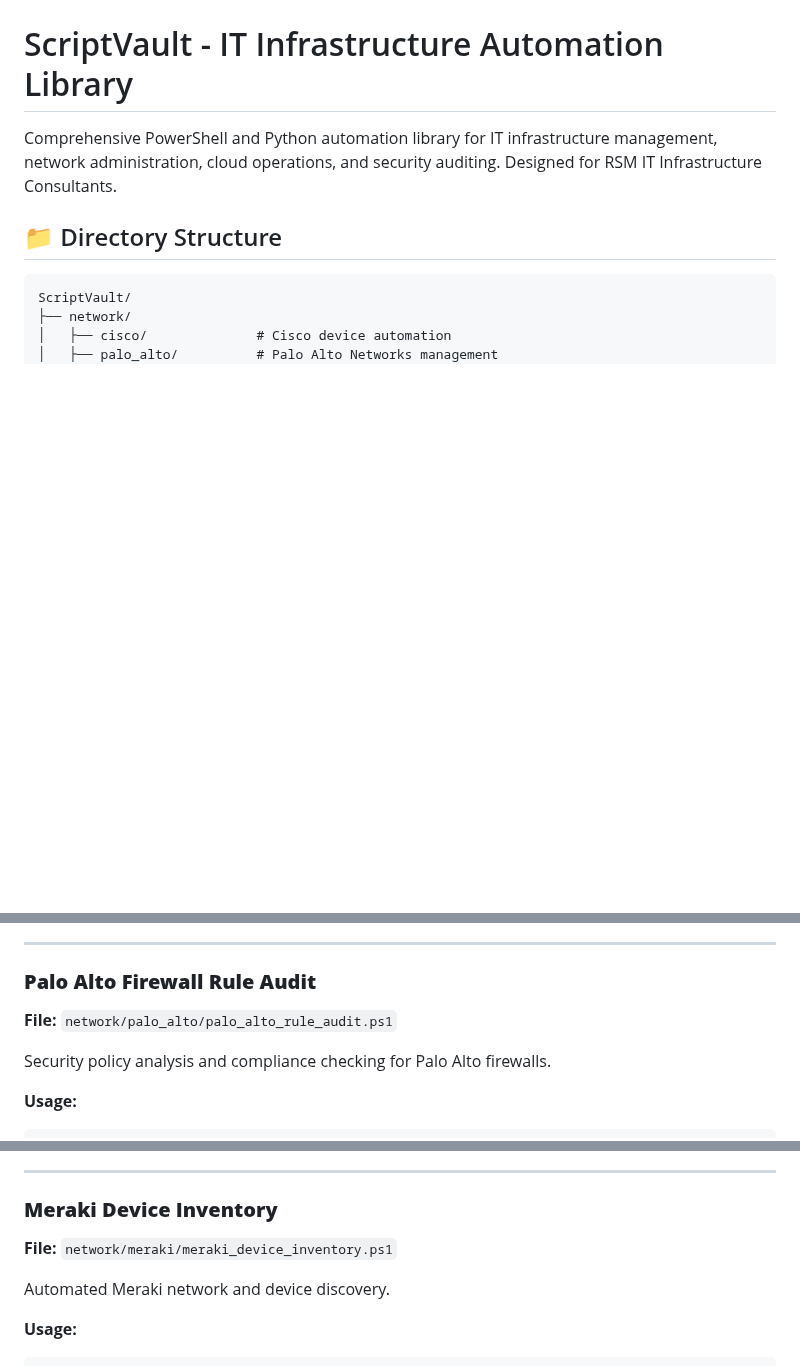
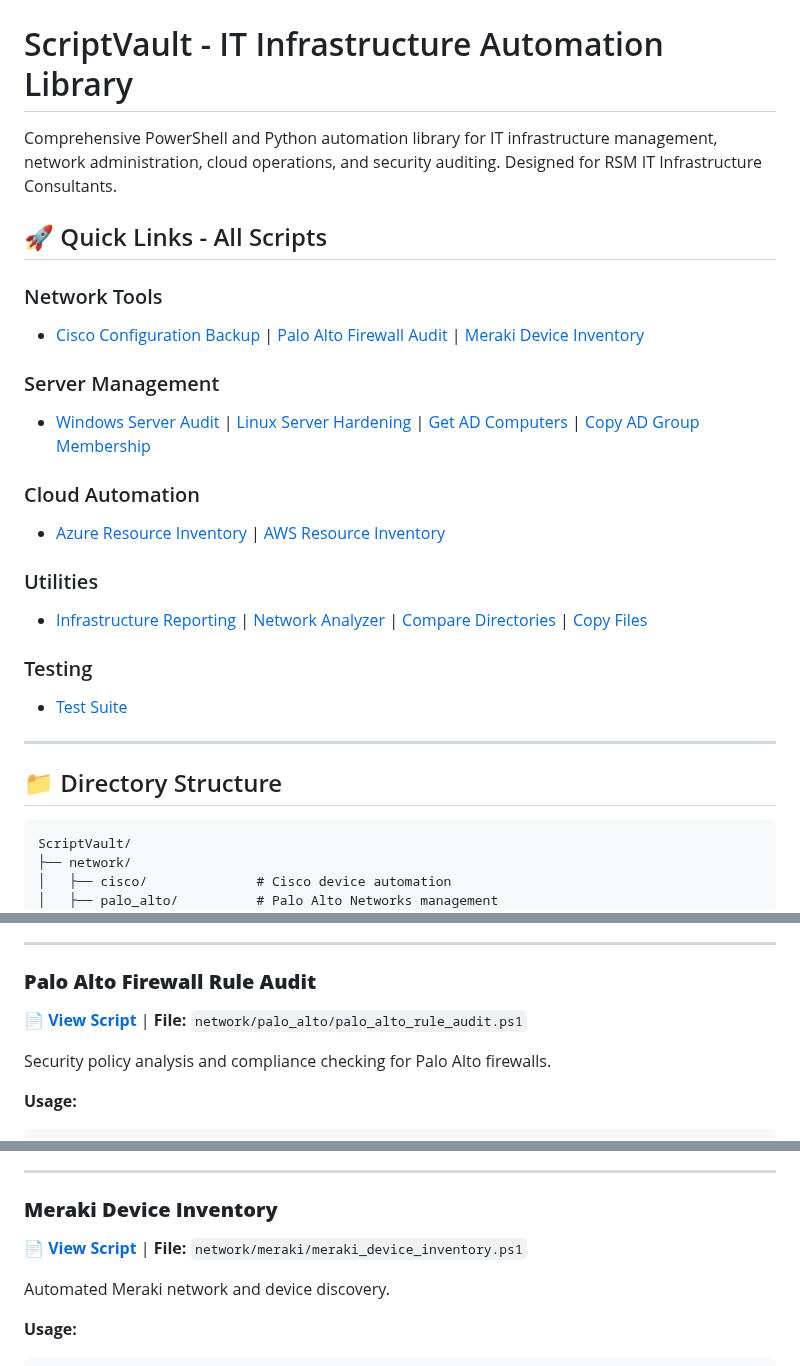
Before and after one commit to 34coopatroopa/Script-Vault, a Markdown page: README.md, 3 parts joined by grey strips. Rendered like a GitHub page; blank space fills up the shorter version.

```diff
--- a/README.md
+++ b/README.md
@@ -1,6 +1,25 @@
 # ScriptVault - IT Infrastructure Automation Library
 
 Comprehensive PowerShell and Python automation library for IT infrastructure management, network administration, cloud operations, and security auditing. Designed for RSM IT Infrastructure Consultants.
+
+## 🚀 Quick Links - All Scripts
+
+### Network Tools
+- [Cisco Configuration Backup](network/cisco/cisco_config_backup.ps1) | [Palo Alto Firewall Audit](network/palo_alto/palo_alto_rule_audit.ps1) | [Meraki Device Inventory](network/meraki/meraki_device_inventory.ps1)
+
+### Server Management
+- [Windows Server Audit](server/windows/windows_server_audit.ps1) | [Linux Server Hardening](server/linux/linux_server_hardening.ps1) | [Get AD Computers](server/windows/get_ad_computers.ps1) | [Copy AD Group Membership](server/windows/copy_ad_group_membership.ps1)
+
+### Cloud Automation
+- [Azure Resource Inventory](cloud/azure/azure_resource_inventory.ps1) | [AWS Resource Inventory](cloud/aws/aws_resource_inventory.ps1)
+
+### Utilities
+- [Infrastructure Reporting](utilities/powershell/infrastructure_reporting.ps1) | [Network Analyzer](utilities/python/network_analyzer.py) | [Compare Directories](utilities/powershell/compare_directory_structures.ps1) | [Copy Files](utilities/powershell/copy_files_across_drives.ps1)
+
+### Testing
+- [Test Suite](tests/test_network_tools.ps1)
+
+---
 
 ## 📁 Directory Structure
 
@@ -56,7 +75,7 @@ Install-Module -Name Posh-SSH
 ---
 
 ### **Palo Alto Firewall Rule Audit**
-**File:** `network/palo_alto/palo_alto_rule_audit.ps1`
+📄 [**View Script**](network/palo_alto/palo_alto_rule_audit.ps1) | **File:** `network/palo_alto/palo_alto_rule_audit.ps1`
 
 Security policy analysis and compliance checking for Palo Alto firewalls.
 
@@ -77,7 +96,7 @@ Generate in: Device > Setup > Management > Generate API Key
 ---
 
 ### **Meraki Device Inventory**
-**File:** `network/meraki/meraki_device_inventory.ps1`
+📄 [**View Script**](network/meraki/meraki_device_inventory.ps1) | **File:** `network/meraki/meraki_device_inventory.ps1`
 
 Automated Meraki network and device discovery.
 
```
Also changed, not shown: other parts of README.md (+87 -8 lines).
